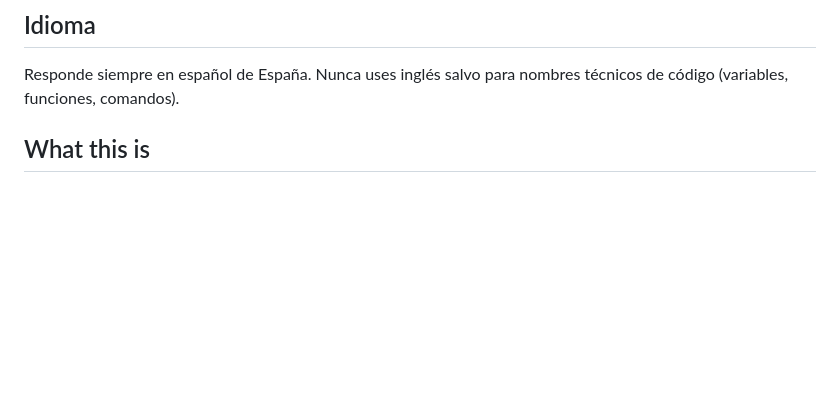
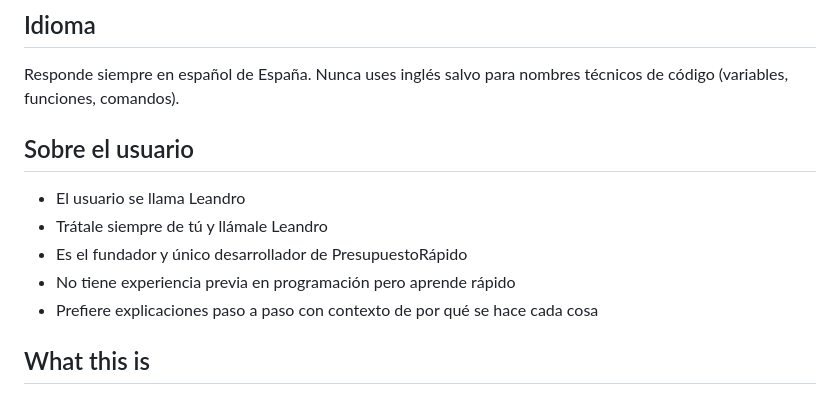
Before and after one commit to leandrombmtech/presupuesto-rapido, a Markdown page: CLAUDE.md, the part around the change. Rendered like a GitHub page; blank space fills up the shorter version.

Commit message:
Añadir sección sobre el usuario (Leandro) a CLAUDE.md

```diff
--- a/CLAUDE.md
+++ b/CLAUDE.md
@@ -6,6 +6,13 @@ This file provides guidance to Claude Code (claude.ai/code) when working with co
 
 ## Idioma
 Responde siempre en español de España. Nunca uses inglés salvo para nombres técnicos de código (variables, funciones, comandos).
+
+## Sobre el usuario
+- El usuario se llama Leandro
+- Trátale siempre de tú y llámale Leandro
+- Es el fundador y único desarrollador de PresupuestoRápido
+- No tiene experiencia previa en programación pero aprende rápido
+- Prefiere explicaciones paso a paso con contexto de por qué se hace cada cosa
 
 ## What this is
 
```
